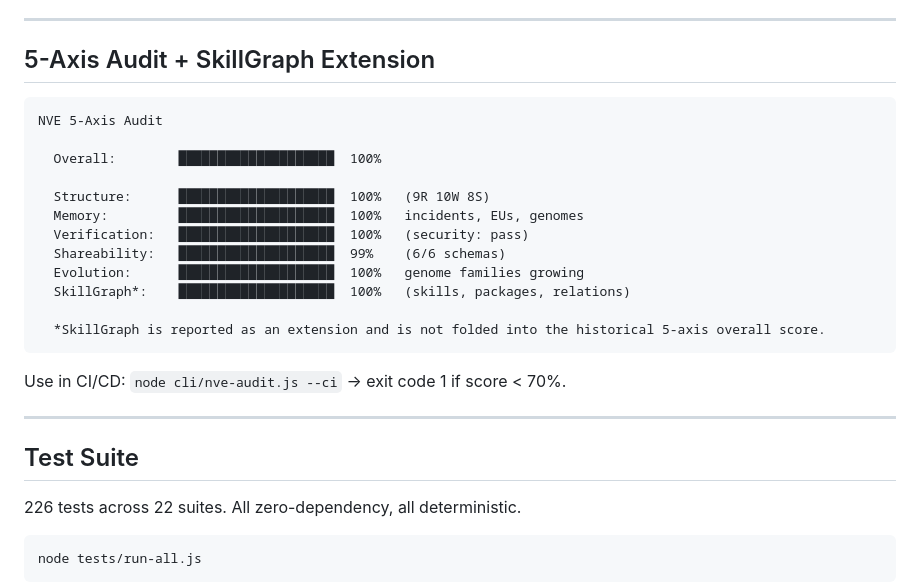
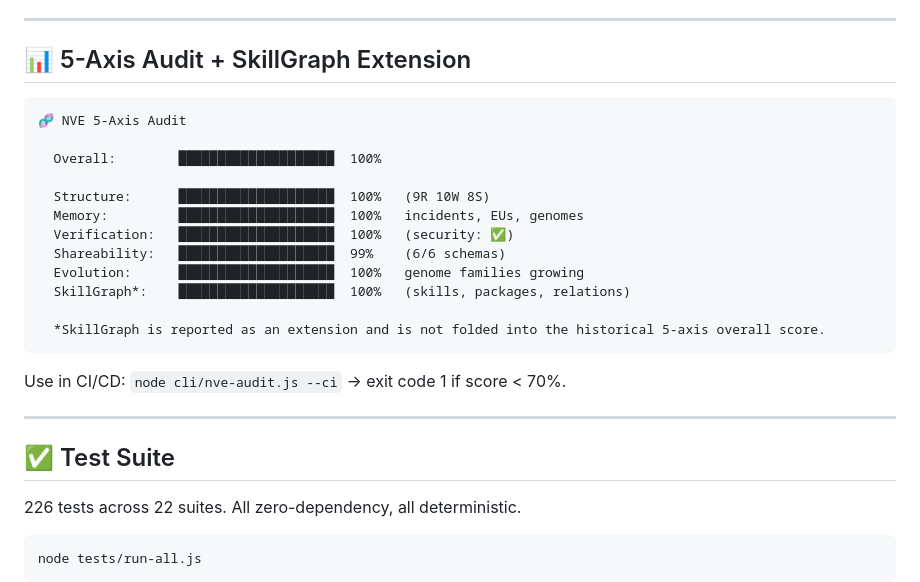
Before and after one commit to creanlab/agent-genome-lab, a Markdown page: README.md, the part around one of its changes. Drawn GitHub-style.

Commit message:
style: add emoji formatting to README matching evolution-tamagotchi style
Co-Authored-By: Claude Opus 4.6 <noreply@anthropic.com>

````diff
--- a/README.md
+++ b/README.md
@@ -323,16 +323,16 @@ Palace
 
 ---
 
-## 5-Axis Audit + SkillGraph Extension
+## 📊 5-Axis Audit + SkillGraph Extension
 
 ```
-NVE 5-Axis Audit
+🧬 NVE 5-Axis Audit
 
   Overall:        ████████████████████  100%
 
   Structure:      ████████████████████  100%   (9R 10W 8S)
   Memory:         ████████████████████  100%   incidents, EUs, genomes
-  Verification:   ████████████████████  100%   (security: pass)
+  Verification:   ████████████████████  100%   (security: ✅)
   Shareability:   ████████████████████  99%    (6/6 schemas)
   Evolution:      ████████████████████  100%   genome families growing
   SkillGraph*:    ████████████████████  100%   (skills, packages, relations)
@@ -344,7 +344,7 @@ Use in CI/CD: `node cli/nve-audit.js --ci` → exit code 1 if score < 70%.
 
 ---
 
-## Test Suite
+## ✅ Test Suite
 
 226 tests across 22 suites. All zero-dependency, all deterministic.
 
````
Also changed, not shown: other parts of README.md (+87 -87 lines).
